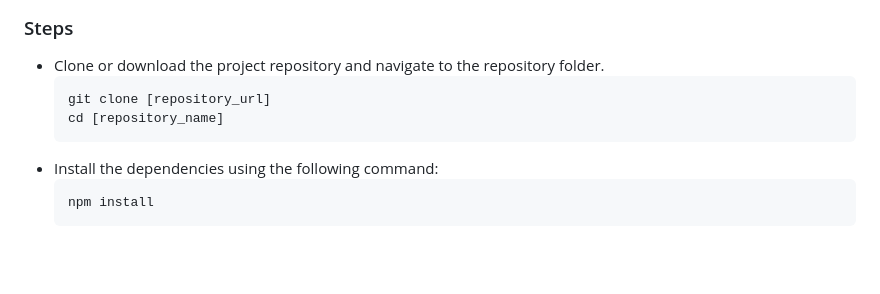
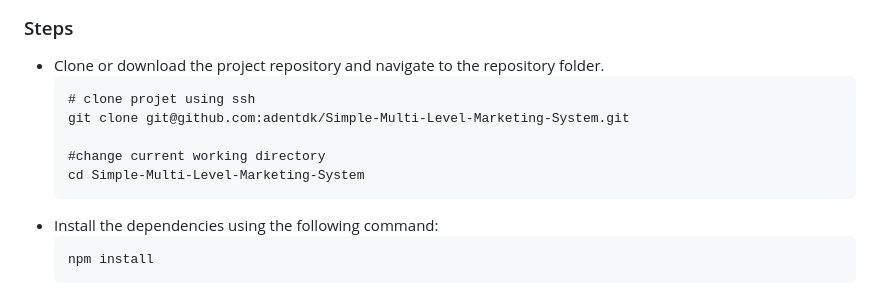
Before and after one commit to adentdk/Simple-Multi-Level-Marketing-System, a Markdown page: README.md, the part around the change. Rendered like a GitHub page; blank space fills up the shorter version.

````diff
--- a/README.md
+++ b/README.md
@@ -85,8 +85,11 @@ Make sure Node.js V18.16.0 is installed on the local computer. If not, download
 ### Steps
 - Clone or download the project repository and navigate to the repository folder.
   ```
-  git clone [repository_url]
-  cd [repository_name]
+  # clone projet using ssh
+  git clone git@github.com:adentdk/Simple-Multi-Level-Marketing-System.git
+
+  #change current working directory
+  cd Simple-Multi-Level-Marketing-System
   ```
 - Install the dependencies using the following command:
   ```
````
